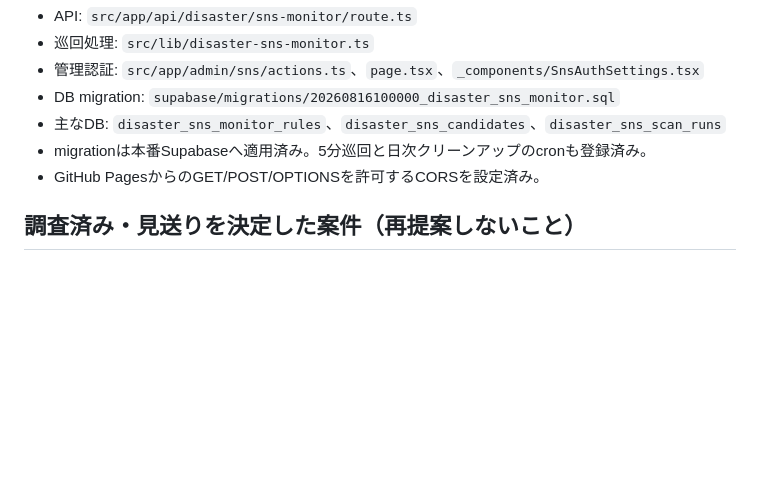
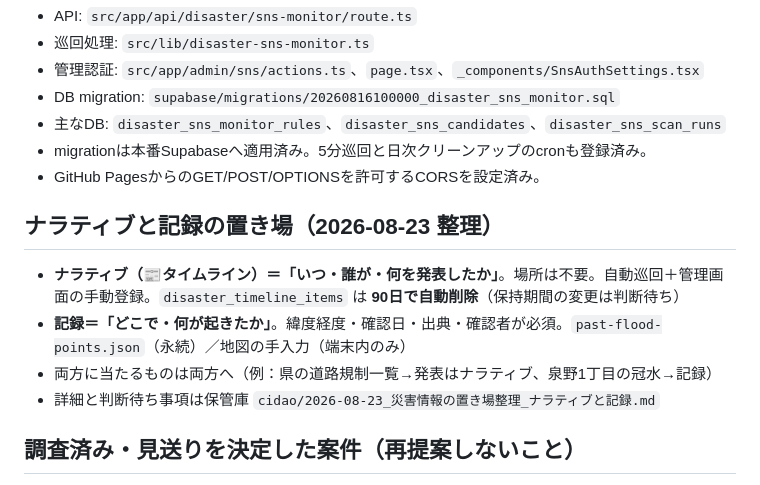
Before and after one commit to communitybankinzai/cbi-site, a Markdown page: inzai-disaster-map/CLAUDE_HANDOFF.md, the part around the change. Drawn GitHub-style; blank space fills up the shorter version.

Commit message:
引継ぎ: ナラティブと記録の置き場の整理を追記

```diff
--- a/inzai-disaster-map/CLAUDE_HANDOFF.md
+++ b/inzai-disaster-map/CLAUDE_HANDOFF.md
@@ -96,6 +96,13 @@ MAPは `config.js` の `snsMonitorEndpoint` で以下へ接続する。
 - migrationは本番Supabaseへ適用済み。5分巡回と日次クリーンアップのcronも登録済み。
 - GitHub PagesからのGET/POST/OPTIONSを許可するCORSを設定済み。
 
+## ナラティブと記録の置き場（2026-08-23 整理）
+
+- **ナラティブ（📰タイムライン）＝「いつ・誰が・何を発表したか」**。場所は不要。自動巡回＋管理画面の手動登録。`disaster_timeline_items` は **90日で自動削除**（保持期間の変更は判断待ち）
+- **記録＝「どこで・何が起きたか」**。緯度経度・確認日・出典・確認者が必須。`past-flood-points.json`（永続）／地図の手入力（端末内のみ）
+- 両方に当たるものは両方へ（例：県の道路規制一覧→発表はナラティブ、泉野1丁目の冠水→記録）
+- 詳細と判断待ち事項は保管庫 `cidao/2026-08-23_災害情報の置き場整理_ナラティブと記録.md`
+
 ## 調査済み・見送りを決定した案件（再提案しないこと）
 
 ⚠ **ここに書かれた案件を「未確認の課題」として蒸し返さないこと。** 結論と理由が確定している。
```
